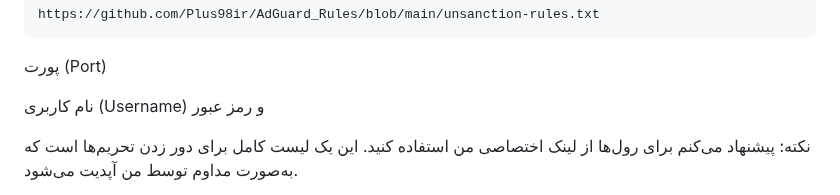
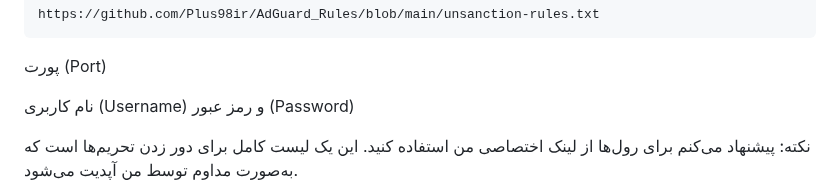
Before and after one commit to Plus98ir/DNS-Server-Config, a Markdown page: README-fa.md, the part around the change. GitHub-like rendering.

````diff
--- a/README-fa.md
+++ b/README-fa.md
@@ -60,7 +60,8 @@ https://github.com/Plus98ir/AdGuard_Rules/blob/main/unsanction-rules.txt
 ```
 پورت (Port)
 
-نام کاربری (Username) و رمز عبور
+نام کاربری (Username) و رمز عبور (Password)
+
 
 نکته: پیشنهاد می‌کنم برای رول‌ها از لینک اختصاصی من استفاده کنید. این یک لیست کامل برای دور زدن تحریم‌ها است که به‌صورت مداوم توسط من آپدیت می‌شود.
 
````
